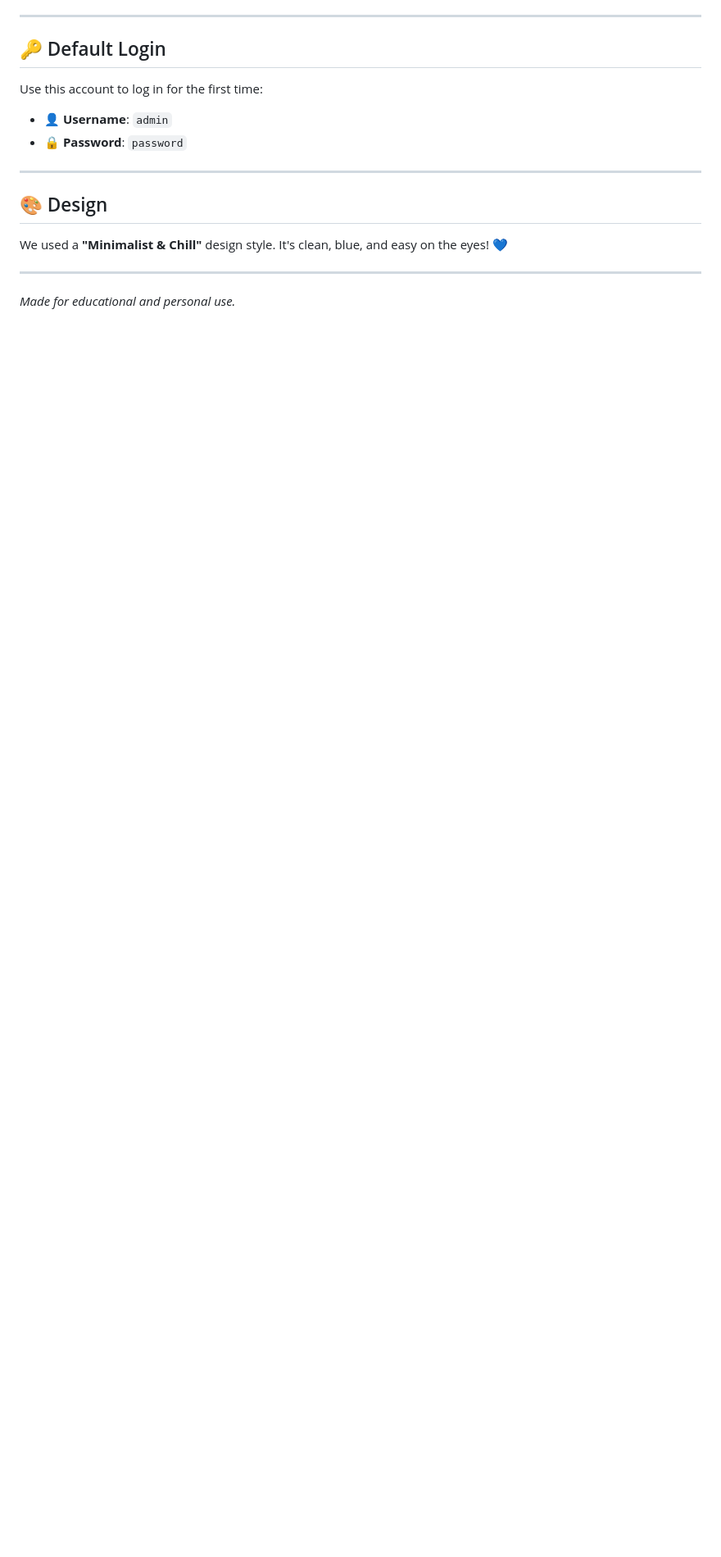
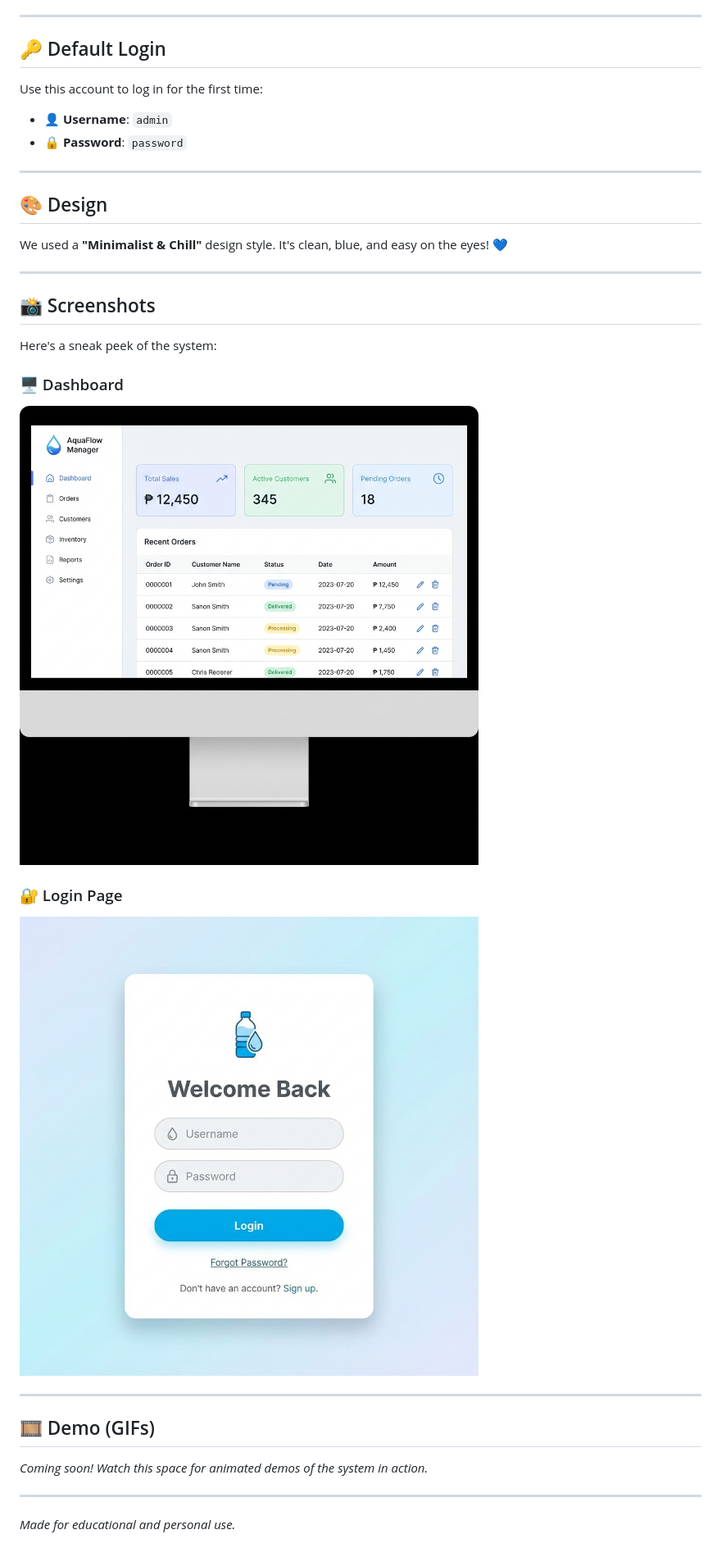
Before and after one commit to bunsai090/Water-Refilling-Station-Management-System, a Markdown page: README.md, the part around the change printed below. Shown: that part at 82% size. GitHub-like rendering; pictures changed too: frontend/assets/screenshots/dashboard_preview.png (added), frontend/assets/screenshots/login_preview.png (added); blank space fills up the shorter version.

```diff
--- a/README.md
+++ b/README.md
@@ -60,4 +60,22 @@ We used a **"Minimalist & Chill"** design style. It's clean, blue, and easy on t
 
 ---
 
+## 📸 Screenshots
+
+Here's a sneak peek of the system:
+
+### 🖥️ Dashboard
+![Dashboard Preview](frontend/assets/screenshots/dashboard_preview.png)
+
+### 🔐 Login Page
+![Login Preview](frontend/assets/screenshots/login_preview.png)
+
+---
+
+## 🎞️ Demo (GIFs)
+
+*Coming soon! Watch this space for animated demos of the system in action.*
+
+---
+
 *Made for educational and personal use.*
```
Also changed, not shown: other parts of README.md (+1 -1 lines).
